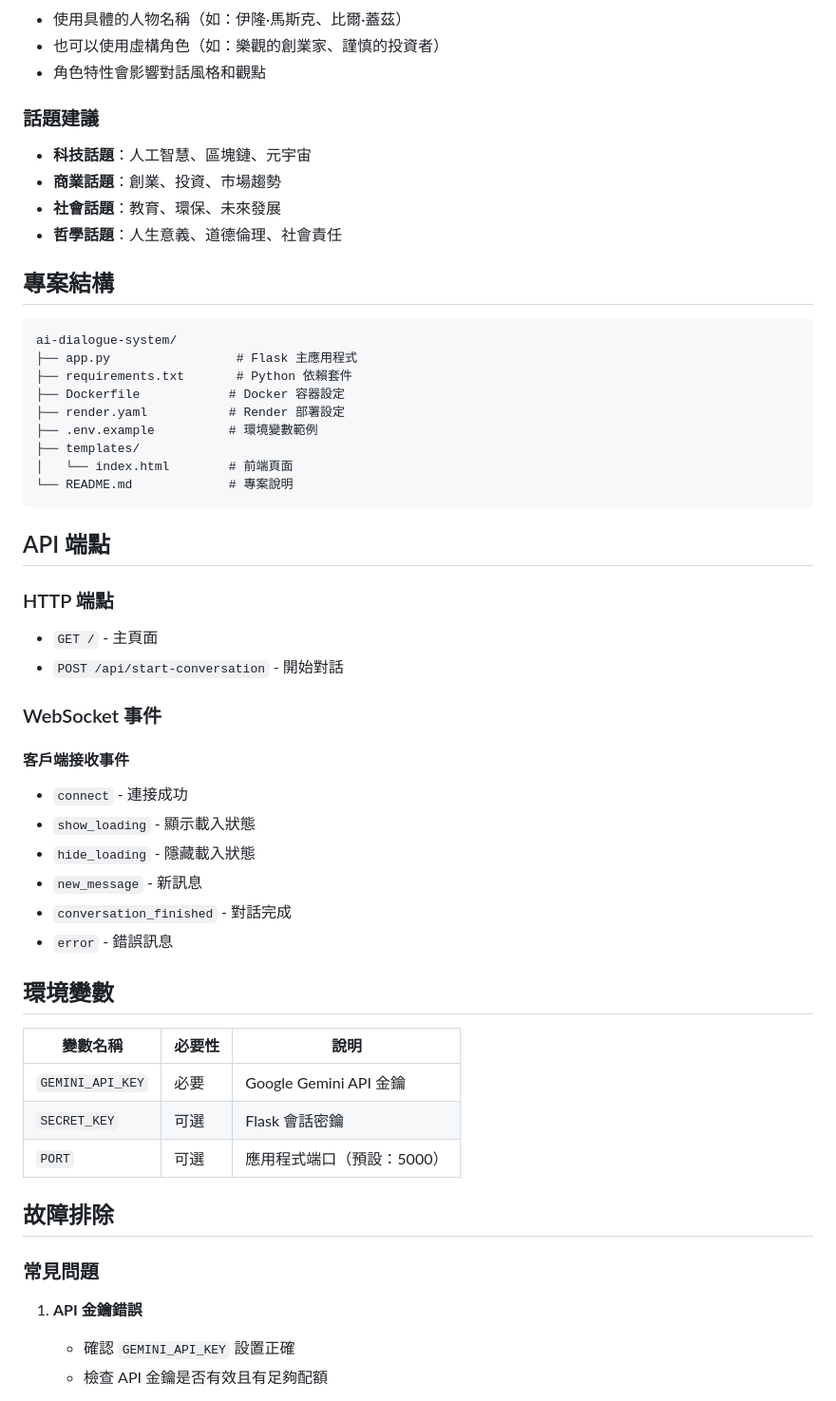
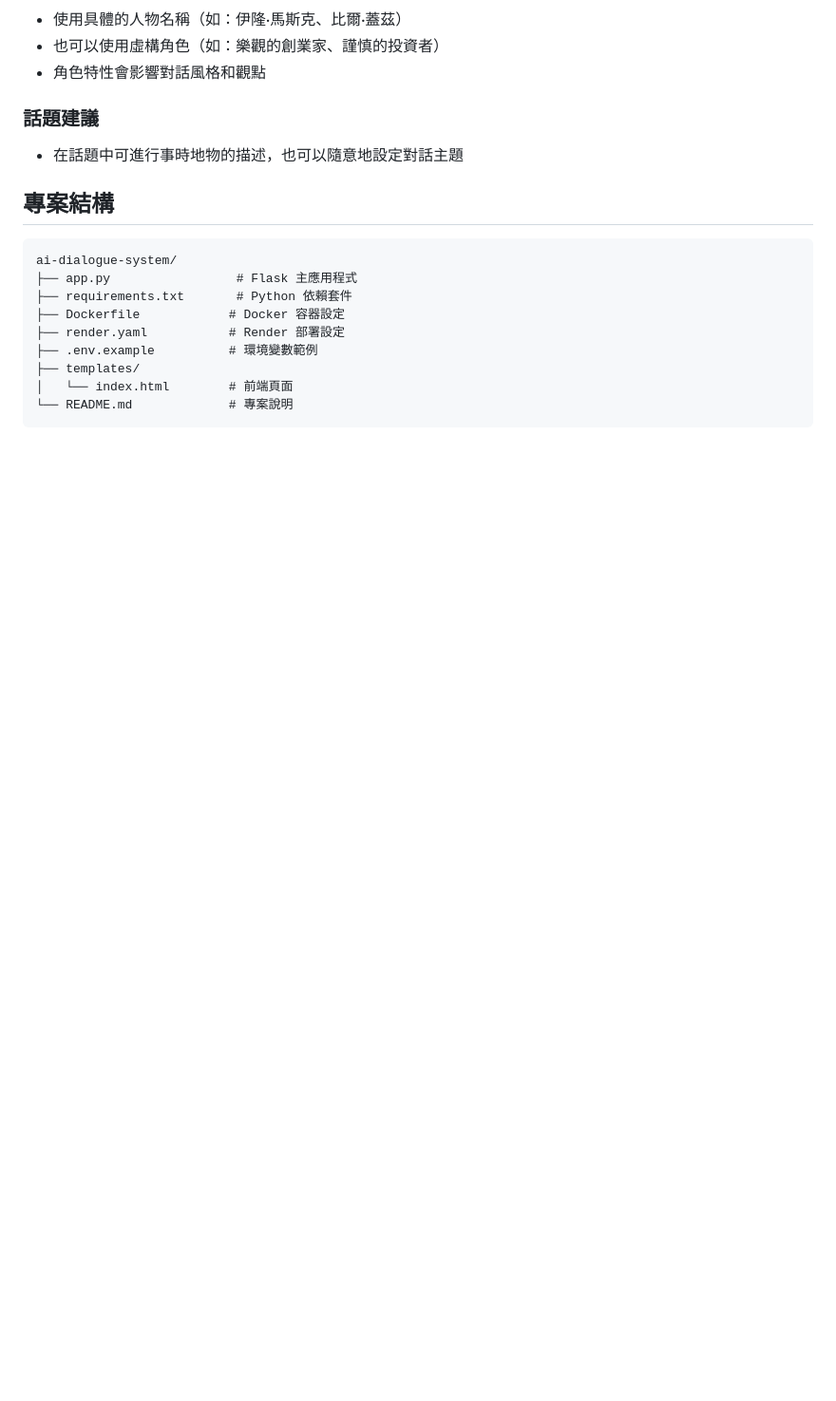
Before and after one commit to Huiceum/-AI-, a Markdown page: README.md, the part around the change printed below. Shown: that part at 95% size. Rendered like a GitHub page; blank space fills up the shorter version.

````diff
--- a/README.md
+++ b/README.md
@@ -83,10 +41,7 @@ python app.py
 
 ### 話題建議
 
-- **科技話題**：人工智慧、區塊鏈、元宇宙
-- **商業話題**：創業、投資、市場趨勢
-- **社會話題**：教育、環保、未來發展
-- **哲學話題**：人生意義、道德倫理、社會責任
+- 在話題中可進行事時地物的描述，也可以隨意地設定對話主題
 
 ## 專案結構
 
@@ -102,37 +57,3 @@ ai-dialogue-system/
 └── README.md             # 專案說明
 ```
 
-## API 端點
-
-### HTTP 端點
-
-- `GET /` - 主頁面
-- `POST /api/start-conversation` - 開始對話
-
-### WebSocket 事件
-
-#### 客戶端接收事件
-
-- `connect` - 連接成功
-- `show_loading` - 顯示載入狀態
-- `hide_loading` - 隱藏載入狀態
-- `new_message` - 新訊息
-- `conversation_finished` - 對話完成
-- `error` - 錯誤訊息
-
-## 環境變數
-
-| 變數名稱 | 必要性 | 說明 |
-|---------|--------|------|
-| `GEMINI_API_KEY` | 必要 | Google Gemini API 金鑰 |
-| `SECRET_KEY` | 可選 | Flask 會話密鑰 |
-| `PORT` | 可選 | 應用程式端口（預設：5000） |
-
-## 故障排除
-
-### 常見問題
-
-1. **API 金鑰錯誤**
-   - 確認 `GEMINI_API_KEY` 設置正確
-   - 檢查 API 金鑰是否有效且有足夠配額
-
````
Also changed, not shown: other parts of README.md (+19 -109 lines), images/3.png (added), images/4.png (added), static/image/icon/icon-2.png, 3 other files.
